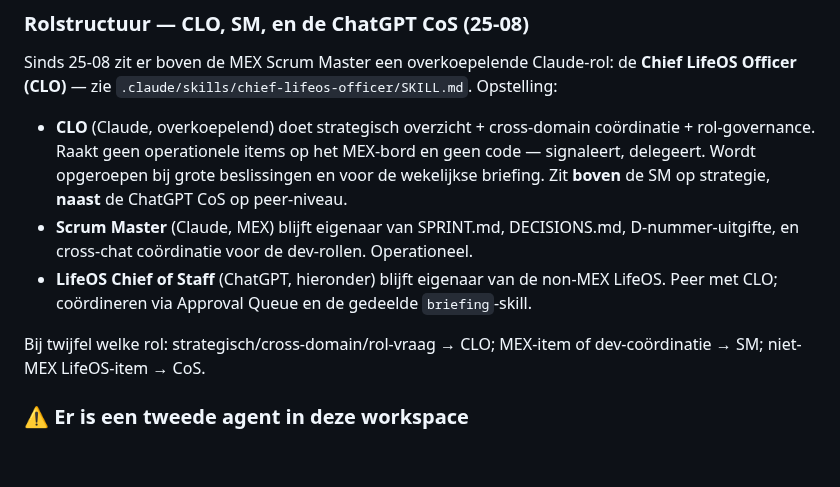
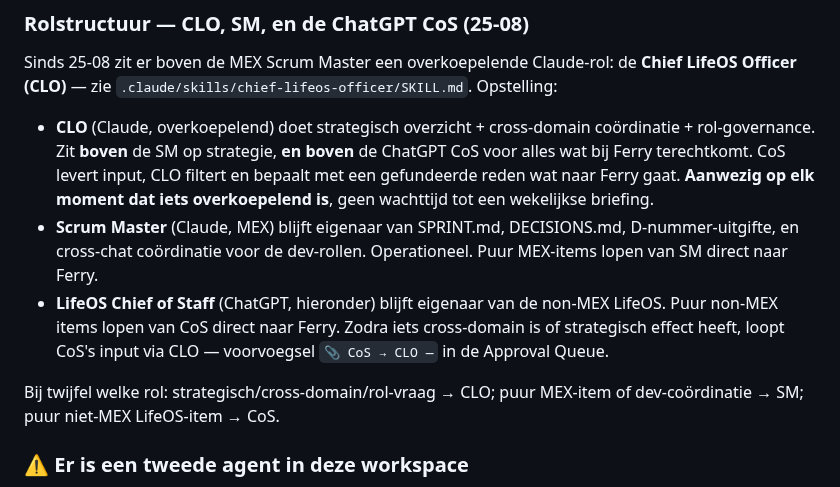
Before and after one commit to FerHen1981/Tradingkit, a Markdown page: CLAUDE.md, the part around the change. Rendered like a GitHub page; blank space fills up the shorter version.

Commit message:
CLO: CoS is niet gelijk aan CLO; aanwezigheid op elk overkoepelend moment
Twee correcties van Ferry op de eerste versie:

1. CoS en CLO staan NIET op gelijk niveau. CoS levert input, CLO filtert
   en bepaalt WAT bij Ferry terechtkomt — altijd met een gefundeerde
   reden. Zonder onderbouwing degradeert CLO tot een simpel filter, en
   dat is niet het punt.

2. Aanwezigheid op ELK moment als er overkoepelend domein is. Wachten
   op de wekelijkse briefing bij een cross-domain gebeurtenis is te
   laat. Alleen bij pure single-domain operatie blijft CLO weg — dan
   handelen SM en CoS elk direct met Ferry.

Concreet:

- Approval Queue krijgt drie voorvoegsels ipv twee:
    🎩 CLO — <onderwerp>            (CLO → Ferry)
    🛠️ MEX D-xx — <onderwerp>       (SM → Ferry, bestaand)
    📎 CoS → CLO — <onderwerp>      (CoS → CLO, niet direct naar Ferry)
- Elk 📎-item dat CLO niet doorstuurt krijgt een korte, expliciete reden
  in het item. Ferry moet in twee klikken kunnen lezen waarom iets
  achtergehouden werd.
- CLO is er zodra iets tweede-domein raakt — externe gebeurtenis,
  CoS-melding, SM-escalatie, Ferry-beslissing met cross-domain effect.
  Alleen bij puur enkelvoudige domein-operatie blijft CLO weg.

Aangepast:
  .claude/skills/chief-lifeos-officer/SKILL.md — hierarchie in het
    diagram, CoS-relatie herschreven met filter-met-onderbouwing regel,
    aanwezigheid-sectie uitgebreid met impliciete triggers.
  CLAUDE.md — rolstructuur bijgewerkt: CLO staat boven CoS voor alles
    wat bij Ferry terechtkomt.

Co-Authored-By: Claude Opus 4.6 <noreply@anthropic.com>
Claude-Session: https://claude.ai/code/session_013gNJ1jHYdmNvehKZwbqgds

```diff
--- a/CLAUDE.md
+++ b/CLAUDE.md
@@ -105,18 +105,21 @@ de **Chief LifeOS Officer (CLO)** — zie `.claude/skills/chief-lifeos-officer/S
 Opstelling:
 
 - **CLO** (Claude, overkoepelend) doet strategisch overzicht + cross-domain
-  coördinatie + rol-governance. Raakt geen operationele items op het MEX-bord
-  en geen code — signaleert, delegeert. Wordt opgeroepen bij grote beslissingen
-  en voor de wekelijkse briefing. Zit **boven** de SM op strategie, **naast**
-  de ChatGPT CoS op peer-niveau.
+  coördinatie + rol-governance. Zit **boven** de SM op strategie, **en boven**
+  de ChatGPT CoS voor alles wat bij Ferry terechtkomt. CoS levert input, CLO
+  filtert en bepaalt met een gefundeerde reden wat naar Ferry gaat.
+  **Aanwezig op elk moment dat iets overkoepelend is**, geen wachttijd tot
+  een wekelijkse briefing.
 - **Scrum Master** (Claude, MEX) blijft eigenaar van SPRINT.md, DECISIONS.md,
   D-nummer-uitgifte, en cross-chat coördinatie voor de dev-rollen. Operationeel.
+  Puur MEX-items lopen van SM direct naar Ferry.
 - **LifeOS Chief of Staff** (ChatGPT, hieronder) blijft eigenaar van de
-  non-MEX LifeOS. Peer met CLO; coördineren via Approval Queue en de gedeelde
-  `briefing`-skill.
+  non-MEX LifeOS. Puur non-MEX items lopen van CoS direct naar Ferry.
+  Zodra iets cross-domain is of strategisch effect heeft, loopt CoS's
+  input via CLO — voorvoegsel `📎 CoS → CLO —` in de Approval Queue.
 
-Bij twijfel welke rol: strategisch/cross-domain/rol-vraag → CLO; MEX-item
-of dev-coördinatie → SM; niet-MEX LifeOS-item → CoS.
+Bij twijfel welke rol: strategisch/cross-domain/rol-vraag → CLO; puur
+MEX-item of dev-coördinatie → SM; puur niet-MEX LifeOS-item → CoS.
 
 ### ⚠️ Er is een tweede agent in deze workspace
 
```
Also changed, not shown: 1 other file.
